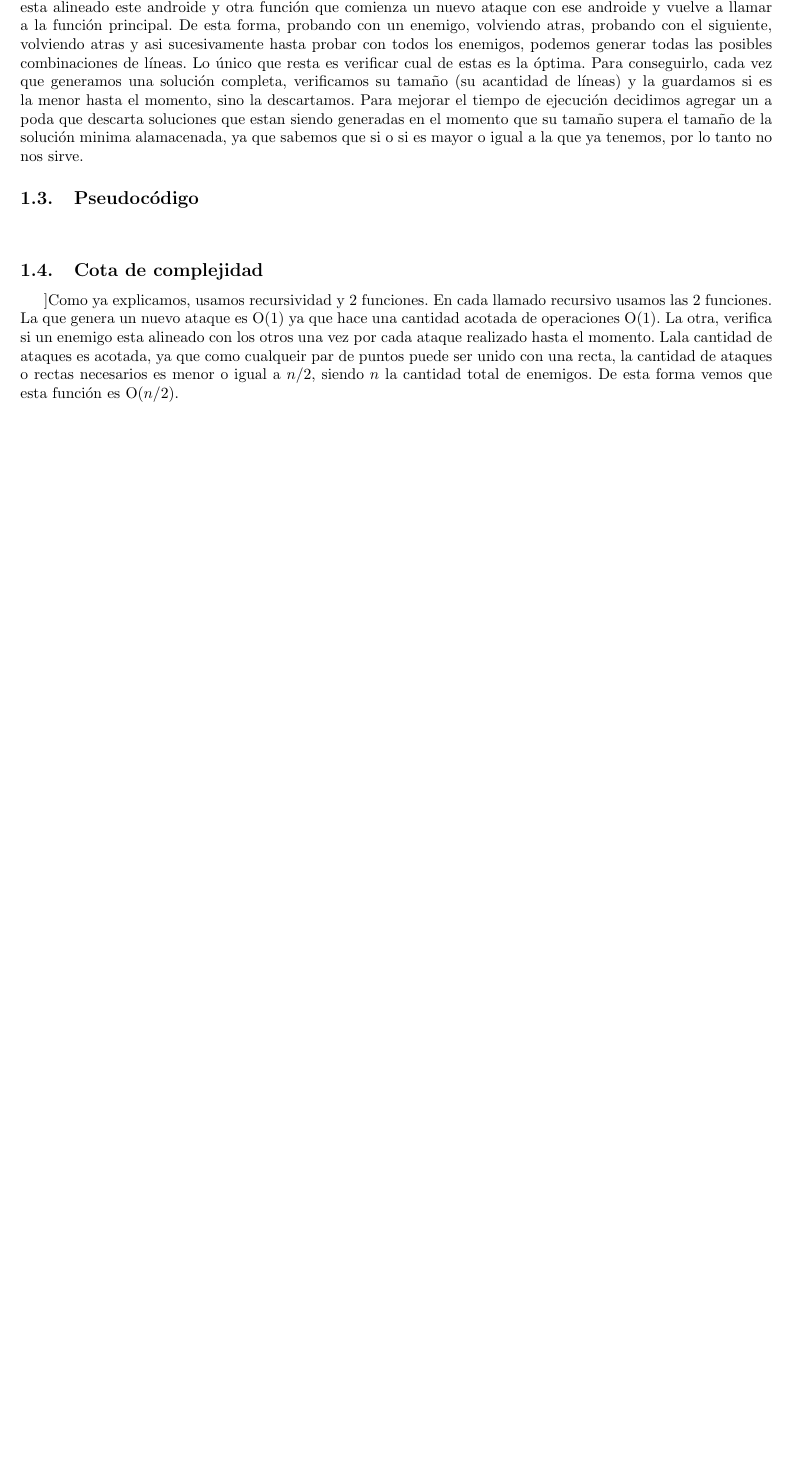
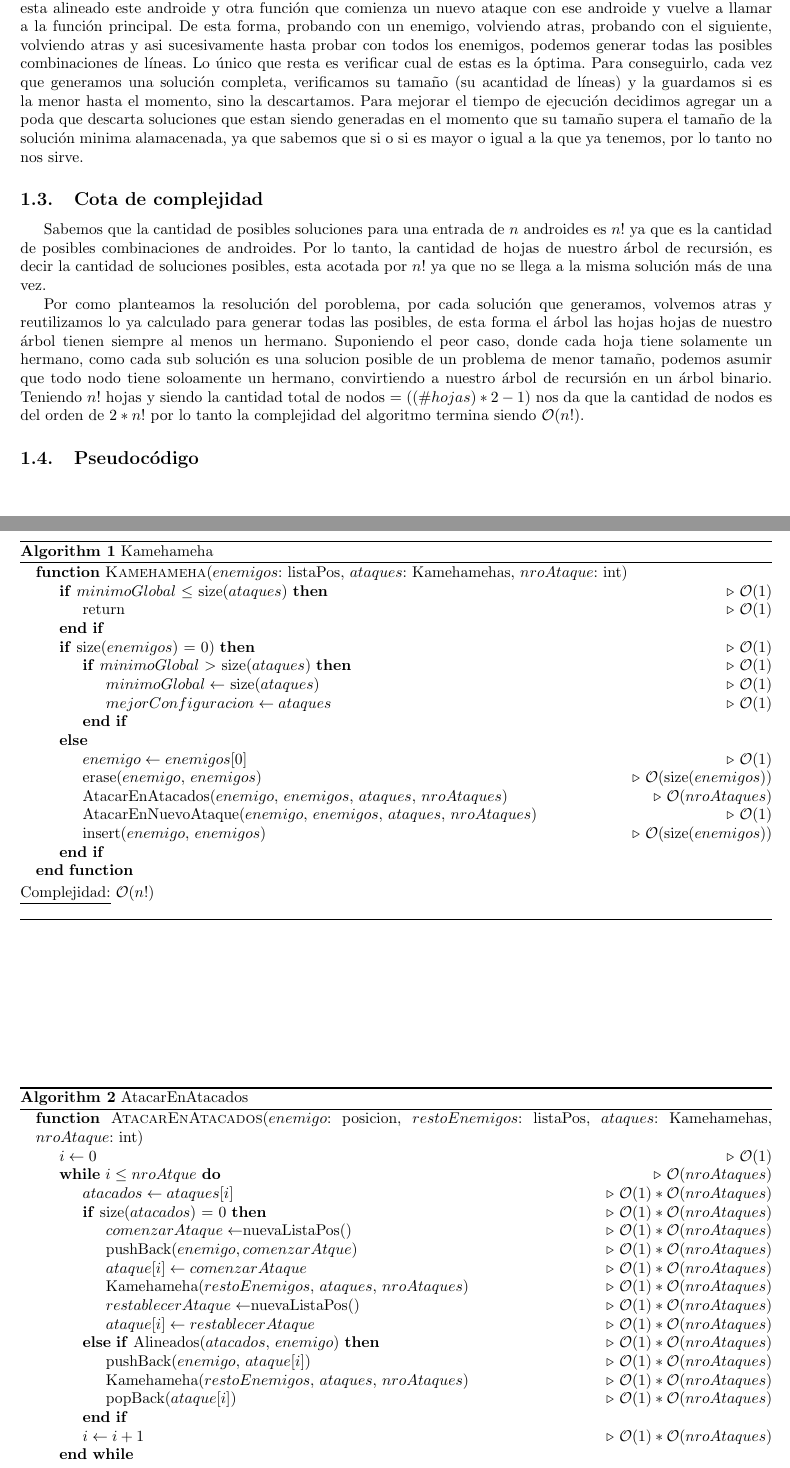
Before and after one commit to dtilve/aed3-tp1, a LaTeX document (TP1/ejercicios/ejercicio3.tex): part of page 1 of 5 before the commit and two parts of pages 1 and 2 of 7 after it, the two joined at a grey line, cut so that both start at the same text, the shorter picture padded with empty space. Compiled offline with pdfLaTeX.

Commit message:
ej3 Cota de complejidad y psudocodigo

```diff
--- a/TP1/ejercicios/ejercicio3.tex
+++ b/TP1/ejercicios/ejercicio3.tex
@@ -53,11 +53,58 @@ Una posible solución óptima sería lanzar 2 Kamehameha, 1 que mate a 3 android
 La idea del algoritmo es que recursivamente vaya creando todas las combinaciones de rectas. Esto lo logramos utilizando una función principal, Kamehameha, a la que recurrimos y 2 funciones, una que se fija si un androide puede ser atacado con un Kamehameha ya lanzado (si esta alineado con algun con algun otro grupo de androides ya atacados) y vuelve a llamar a la función principal con los nuevos valores una vez por cada grupo con el que esta alineado este androide y otra función que comienza un nuevo ataque con ese androide y vuelve a llamar a la función principal. De esta forma, probando con un enemigo, volviendo atras, probando con el siguiente, volviendo atras y asi sucesivamente hasta probar con todos los enemigos, podemos generar todas las posibles combinaciones de líneas. Lo único que resta es verificar cual de estas es la óptima. Para conseguirlo, cada vez que generamos una solución completa, verificamos su tamaño (su acantidad de líneas) y la guardamos si es la menor hasta el momento, sino la descartamos.
 Para mejorar el tiempo de ejecución decidimos agregar un a poda que descarta soluciones que estan siendo generadas en el momento que su tamaño supera el tamaño de la solución minima alamacenada, ya que sabemos que si o si es mayor o igual a la que ya tenemos, por lo tanto no nos sirve.
 
+\subsection{Cota de complejidad}
+Sabemos que la cantidad de posibles soluciones para una entrada de $n$ androides es $n!$ ya que es la cantidad de posibles combinaciones de androides. Por lo tanto, la cantidad de hojas de nuestro árbol de recursión, es decir la cantidad de soluciones posibles, esta acotada por $n!$ ya que no se llega a la misma solución más de una vez.
+
+Por como planteamos la resolución del poroblema, por cada solución que generamos, volvemos atras y reutilizamos lo ya calculado para generar todas las posibles, de esta forma el árbol las hojas hojas de nuestro árbol tienen siempre al menos un hermano. Suponiendo el peor caso, donde cada hoja tiene solamente un hermano, como cada sub solución es una solucion posible de un problema de menor tamaño, podemos asumir que todo nodo tiene soloamente un hermano, convirtiendo a nuestro árbol de recursión en un árbol binario. Teniendo $n!$ hojas y siendo la cantidad total de nodos $= (($\#$hojas)*2 - 1)$ nos da que la cantidad de nodos es del orden de $2*n!$ por lo tanto la complejidad del algoritmo termina siendo $\mathcal{O}(n!)$.
+
 \subsection{Pseudocódigo}
-\begin{verbatim}
-\end{verbatim}
 
-\subsection{Cota de complejidad}
-\paragraph{Como ya explicamos, usamos recursividad y 2 funciones. En cada llamado recursivo usamos las 2 funciones. La que genera un nuevo ataque es O(1) ya que hace una cantidad acotada de operaciones O(1). La otra, verifica si un enemigo esta alineado con los otros una vez por cada ataque realizado hasta el momento. Lala cantidad de ataques es acotada, ya que como cualqueir par de puntos puede ser unido con una recta, la cantidad de ataques o rectas necesarios es menor o igual a $n/2$, siendo $n$ la cantidad total de enemigos. De esta forma vemos que esta función es O($n/2$).
+\begin{algorithm}
+\caption{Kamehameha}
+\begin{algorithmic}
+  \Function{Kamehameha}{$enemigos$: listaPos, $ataques$: Kamehamehas, $nroAtaque$: int}
+	\If{$minimoGlobal$ $\leq$ size($ataques$)} \Comment $\mathcal{O}(1)$
+		\State return \Comment $\mathcal{O}(1)$
+	\EndIf
+	\If{size($enemigos$) $=$ $0$)} \Comment $\mathcal{O}(1)$
+		\If{$minimoGlobal$ $>$ size($ataques$)}\Comment $\mathcal{O}(1)$
+			\State $minimoGlobal \gets$ size($ataques$) \Comment $\mathcal{O}(1)$
+			\State $mejorConfiguracion \gets ataques$ \Comment $\mathcal{O}(1)$
+		\EndIf
+	\Else
+		\State $enemigo \gets enemigos[0]$ \Comment $\mathcal{O}(1)$
+		\State erase($enemigo$, $enemigos$) \Comment $\mathcal{O}($size($enemigos$))
+		\State AtacarEnAtacados($enemigo$, $enemigos$, $ataques$, $nroAtaques$)	\Comment $\mathcal{O}(nroAtaques)$
+		\State AtacarEnNuevoAtaque($enemigo$, $enemigos$, $ataques$, $nroAtaques$) \Comment $\mathcal{O}(1)$
+		\State insert($enemigo$, $enemigos$) \Comment $\mathcal{O}($size($enemigos$))
+\EndIf
+\EndFunction
+\end{algorithmic}
+\underline{Complejidad:} $\mathcal{O}(n!)$\\
 
-}
+\end{algorithm}
+
+\begin{algorithm}
+\caption{AtacarEnAtacados}
+\begin{algorithmic}
+  \Function{AtacarEnAtacados}{$enemigo$: posicion, $restoEnemigos$: listaPos, $ataques$: Kamehamehas, $nroAtaque$: int}
+\State $i \gets 0$ \Comment $\mathcal{O}(1)$
+\While{$i \leq nroAtque$} \Comment $\mathcal{O}(nroAtaques)$
+	\State $atacados \gets ataques[i]$ \Comment $\mathcal{O}(1) * \mathcal{O}(nroAtaques)$
+	\If{size($atacados$) $=$ $0$} \Comment $\mathcal{O}(1) * \mathcal{O}(nroAtaques)$
+		\State $comenzarAtaque \gets $nuevaListaPos() \Comment $\mathcal{O}(1) * \mathcal{O}(nroAtaques)$
+		\State pushBack($enemigo, comenzarAtque$) \Comment $\mathcal{O}(1) * \mathcal{O}(nroAtaques)$
+		\State $ataque[i] \gets 	comenzarAtaque$ \Comment $\mathcal{O}(1) * \mathcal{O}(nroAtaques)$
+		\State Kamehameha($restoEnemigos$, $ataques$, $nroAtaques$) \Comment $\mathcal{O}(1) * \mathcal{O}(nroAtaques)$
+		\State $restablecerAtaque \gets $nuevaListaPos() \Comment $\mathcal{O}(1) * \mathcal{O}(nroAtaques)$
+		\State $ataque[i] \gets 	restablecerAtaque$ \Comment $\mathcal{O}(1) * \mathcal{O}(nroAtaques)$
+	\ElsIf{Alineados($atacados$, $enemigo$)} \Comment $\mathcal{O}(1) * \mathcal{O}(nroAtaques)$
+		\State pushBack($enemigo$, $ataque[i]$) \Comment $\mathcal{O}(1) * \mathcal{O}(nroAtaques)$
+		\State Kamehameha($restoEnemigos$, $ataques$, $nroAtaques$) \Comment $\mathcal{O}(1) * \mathcal{O}(nroAtaques)$
+		\State popBack($ataque[i]$) \Comment $\mathcal{O}(1) * \mathcal{O}(nroAtaques)$
+	\EndIf
+	\State $i \gets i + 1$ \Comment $\mathcal{O}(1) * \mathcal{O}(nroAtaques)$
+\EndWhile
+\EndFunction
+\end{algorithmic}
```
Also changed, not shown: TP1/ejercicios/ejercicio3.tex (46 more changed lines).
